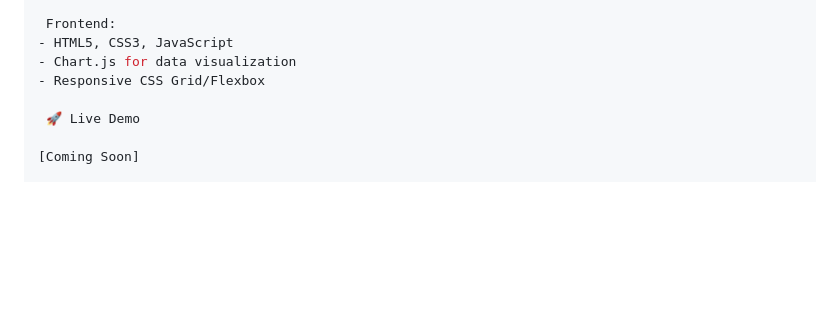
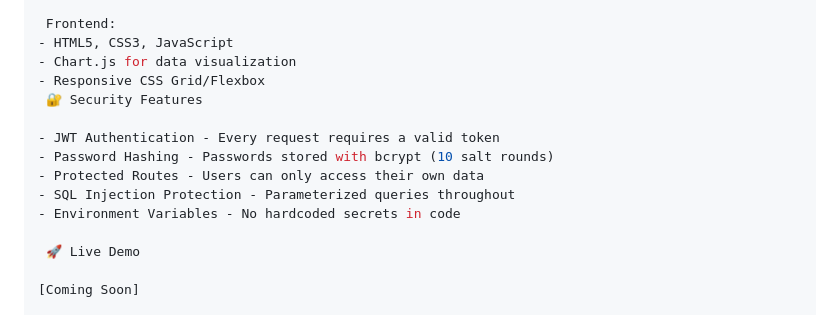
Before and after one commit to yeabsira12/priceguard, a Markdown page: README.md, the part around the change. Drawn GitHub-style; blank space fills up the shorter version.

```diff
--- a/README.md
+++ b/README.md
@@ -242,6 +242,13 @@ npm install
 - HTML5, CSS3, JavaScript
 - Chart.js for data visualization
 - Responsive CSS Grid/Flexbox
+ 🔐 Security Features
+
+- JWT Authentication - Every request requires a valid token
+- Password Hashing - Passwords stored with bcrypt (10 salt rounds)
+- Protected Routes - Users can only access their own data
+- SQL Injection Protection - Parameterized queries throughout
+- Environment Variables - No hardcoded secrets in code
 
  🚀 Live Demo
 
```
